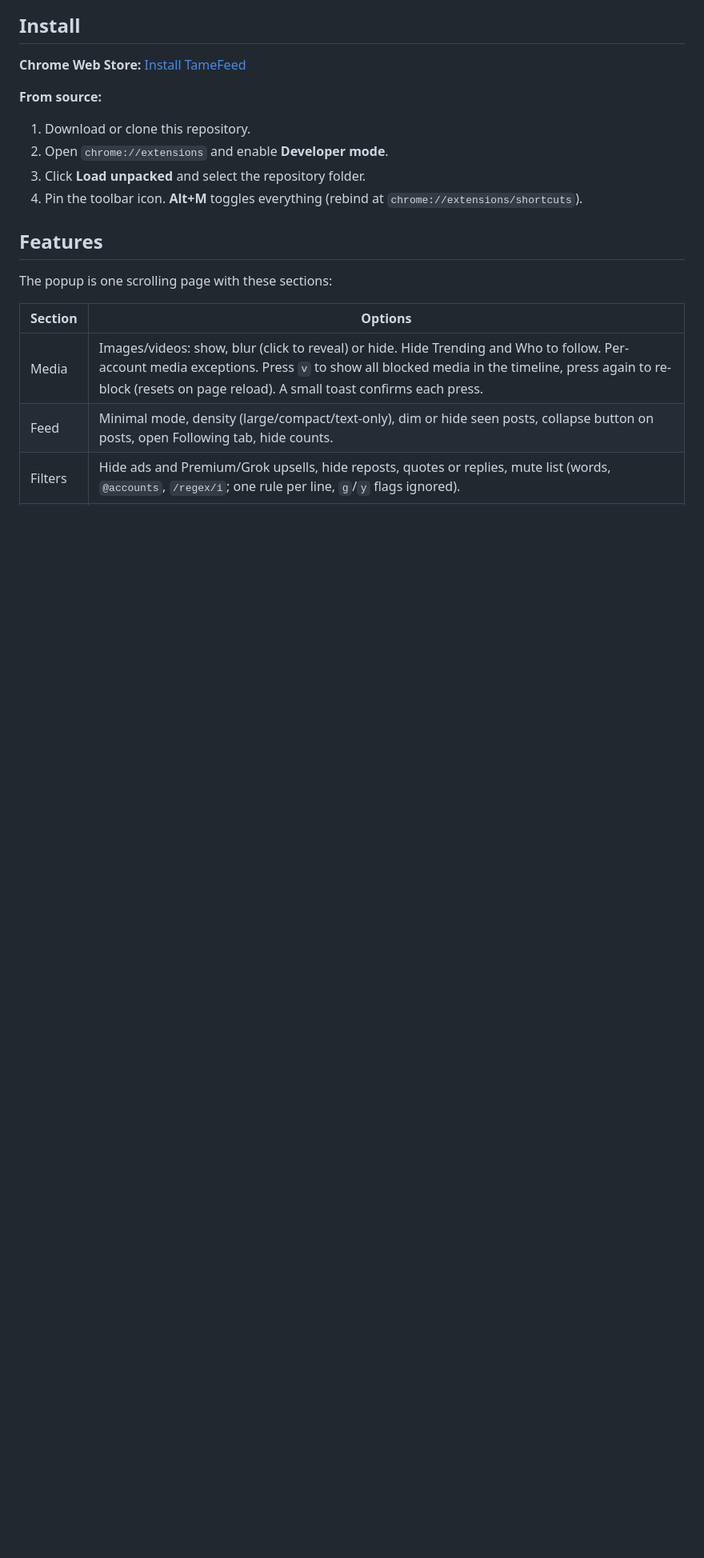
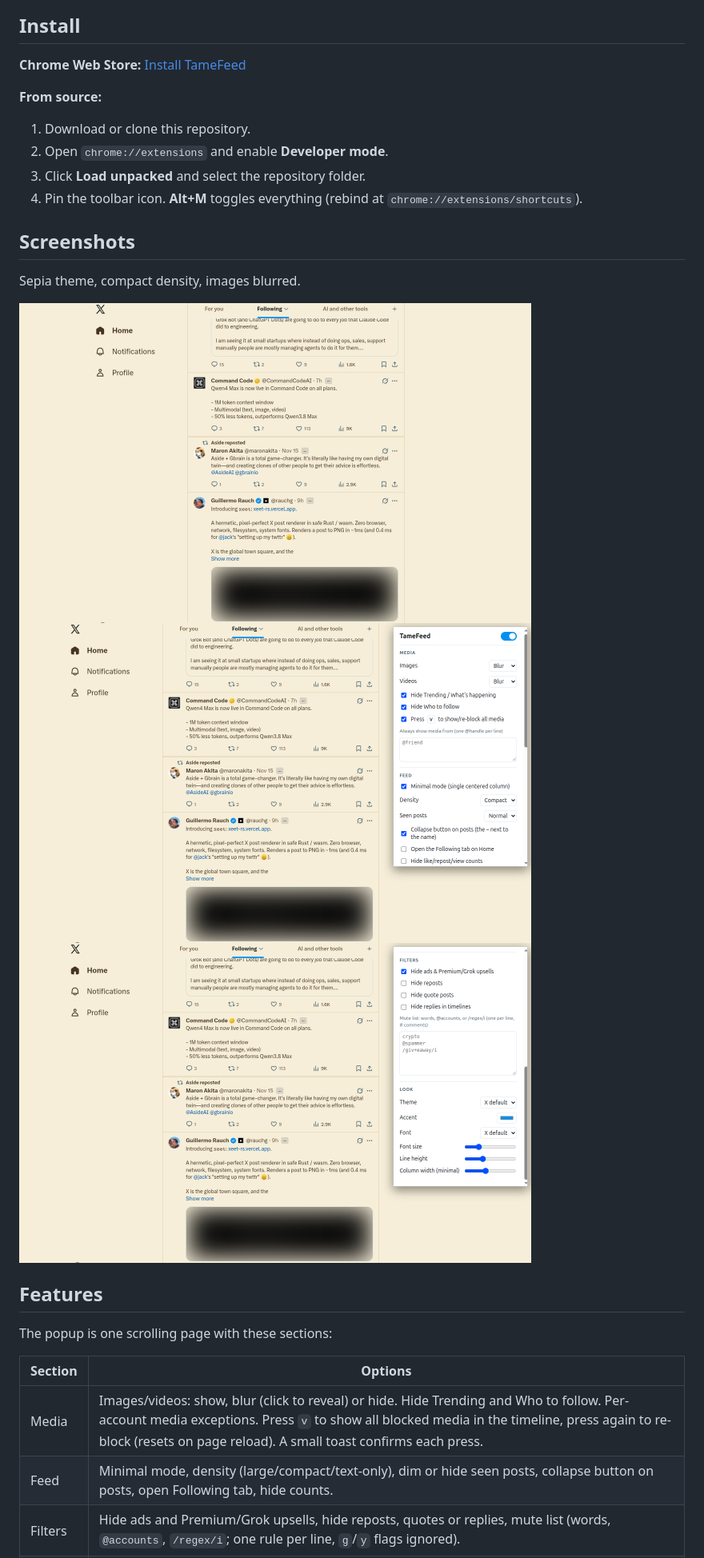
Before and after one commit to jains99/tamefeed, a Markdown page: README.md, the part around one of its changes. Shown at 80% size. GitHub-like rendering; pictures changed too: store/screenshot-1-1280x800.png (added), store/screenshot-2-1280x800.png (added), store/screenshot-3-1280x800.png (added); blank space fills up the shorter version.

Commit message:
README: add banner and store screenshots

```diff
--- a/README.md
+++ b/README.md
@@ -12,6 +14,13 @@ Unofficial; not affiliated with X Corp.
 2. Open `chrome://extensions` and enable **Developer mode**.
 3. Click **Load unpacked** and select the repository folder.
 4. Pin the toolbar icon. **Alt+M** toggles everything (rebind at `chrome://extensions/shortcuts`).
+
+## Screenshots
+Sepia theme, compact density, images blurred.
+
+<img src="store/screenshot-1-1280x800.png" alt="Minimal timeline in the Sepia theme with blurred images" width="640">
+
+<img src="store/screenshot-2-1280x800.png" alt="Settings popup: media blocking and feed options" width="640"> <img src="store/screenshot-3-1280x800.png" alt="Settings popup: filters, mute list and look options" width="640">
 
 ## Features
 The popup is one scrolling page with these sections:
```
Also changed, not shown: other parts of README.md (+2 -0 lines), session_log/2026_11_16_session.md (+3 -0 lines), 1 other file.
